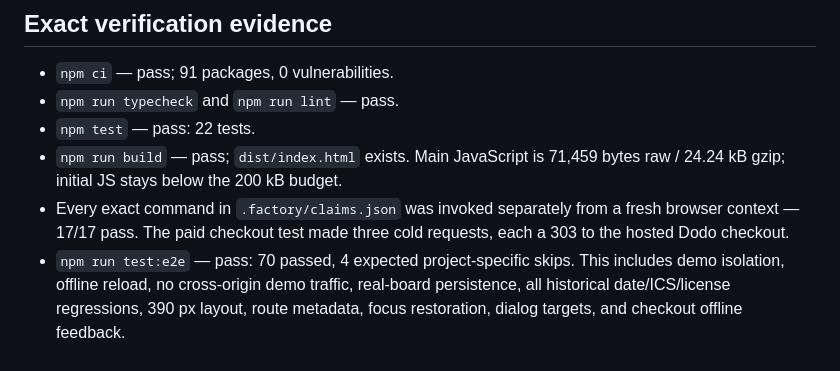
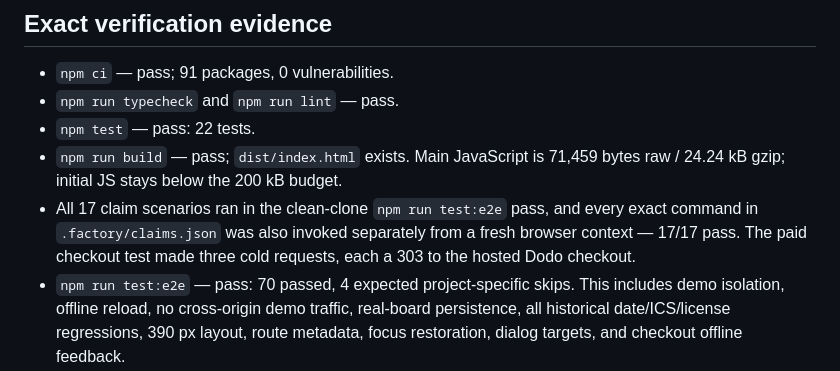
Before and after one commit to B-Divyesh/sf-family-weekboard, a Markdown page: .factory/handoff.md, the part around the change. Rendered like a GitHub page.

Commit message:
docs: clarify clean-clone claim evidence

```diff
--- a/.factory/handoff.md
+++ b/.factory/handoff.md
@@ -29,9 +29,10 @@ Adversarial findings source: `3c0edcda51177c9973bdd3e4672e822333582464`.
 - `npm test` — pass: 22 tests.
 - `npm run build` — pass; `dist/index.html` exists. Main JavaScript is
   71,459 bytes raw / 24.24 kB gzip; initial JS stays below the 200 kB budget.
-- Every exact command in `.factory/claims.json` was invoked separately from a
-  fresh browser context — 17/17 pass. The paid checkout test made three cold
-  requests, each a 303 to the hosted Dodo checkout.
+- All 17 claim scenarios ran in the clean-clone `npm run test:e2e` pass, and
+  every exact command in `.factory/claims.json` was also invoked separately
+  from a fresh browser context — 17/17 pass. The paid checkout test made three
+  cold requests, each a 303 to the hosted Dodo checkout.
 - `npm run test:e2e` — pass: 70 passed, 4 expected project-specific skips.
   This includes demo isolation, offline reload, no cross-origin demo traffic,
   real-board persistence, all historical date/ICS/license regressions,
```
